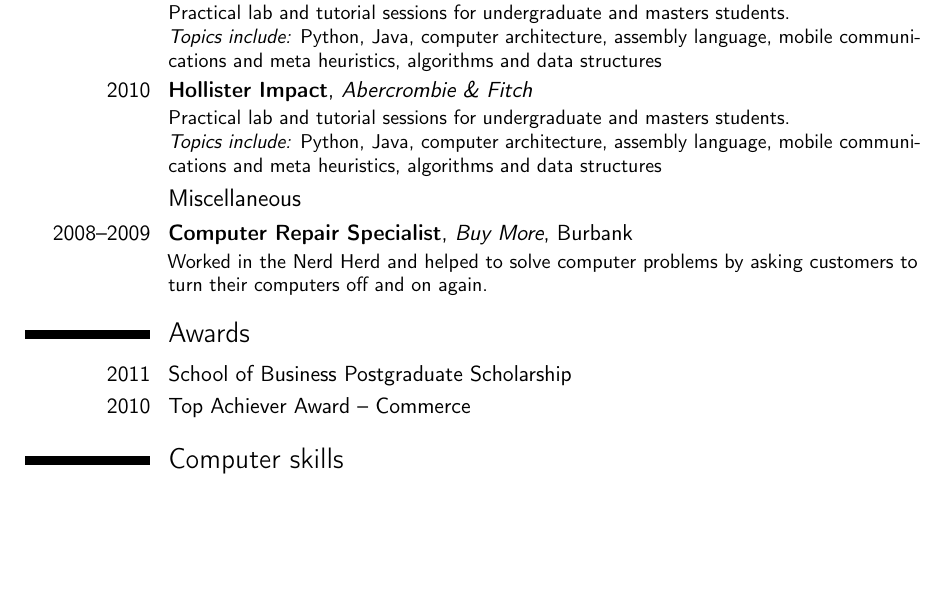
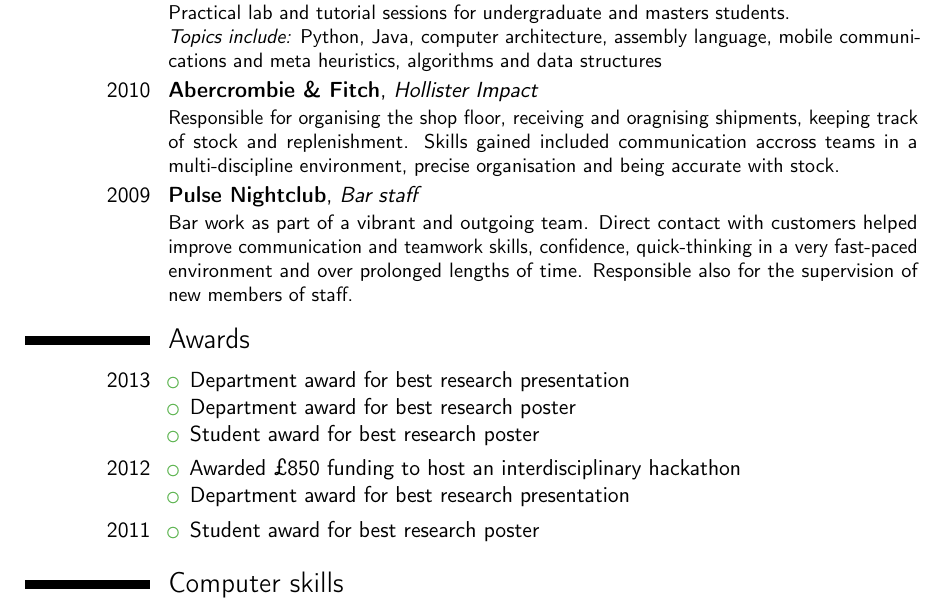
Before and after one commit to flyingsparx/cv, a LaTeX CV (main.tex): part of page 2 of 2, cut so that both start at the same text, the shorter picture padded with empty space. Compiled offline with pdfLaTeX.

Commit message:
awards added

```diff
--- a/main.tex
+++ b/main.tex
@@ -85,15 +85,11 @@
 \cventry{2010--Present}{Tutor}{Cardiff University}{UK}{}{Practical lab and tutorial sessions for undergraduate and masters students.
 \newline{}\textit{Topics include:} Python, Java, computer architecture, assembly language, mobile communications and meta heuristics, algorithms and data structures}
 
-\cventry{2010}{Hollister Impact}{Abercrombie \& Fitch}{}{}{Practical lab and tutorial sessions for undergraduate and masters students.
-\newline{}\textit{Topics include:} Python, Java, computer architecture, assembly language, mobile communications and meta heuristics, algorithms and data structures}
+\cventry{2010}{Abercrombie \& Fitch}{Hollister Impact}{}{}{Responsible for organising the shop floor, receiving and oragnising shipments, keeping track of stock and replenishment. Skills gained included communication accross teams in a multi-discipline environment, precise organisation and being accurate with stock.}
+
+\cventry{2009}{Pulse Nightclub}{Bar staff}{}{}{Bar work as part of a vibrant and outgoing team. Direct contact with customers helped improve communication and teamwork skills, confidence, quick-thinking in a very fast-paced environment and over prolonged lengths of time. Responsible also for the supervision of new members of staff.}
 
 
-%------------------------------------------------
-
-\subsection{Miscellaneous}
-
-\cventry{2008--2009}{Computer Repair Specialist}{Buy More}{Burbank}{}{Worked in the Nerd Herd and helped to solve computer problems by asking customers to turn their computers off and on again.}
 
 %----------------------------------------------------------------------------------------
 %	AWARDS SECTION
@@ -101,8 +97,21 @@
 
 \section{Awards}
 
-\cvitem{2011}{School of Business Postgraduate Scholarship}
-\cvitem{2010}{Top Achiever Award -- Commerce}
+\cvitem{2013}{
+		\begin{itemize}
+			\item Department award for best research presentation
+			\item Department award for best research poster
+			\item Student award for best research poster
+		\end{itemize}}
+\cvitem{2012}{
+		\begin{itemize}
+			\item Awarded \pounds850 funding to host an interdisciplinary hackathon
+			\item Department award for best research presentation
+		\end{itemize}}
+\cvitem{2011}{
+		\begin{itemize}
+			\item Student award for best research poster
+		\end{itemize}}
 
 %----------------------------------------------------------------------------------------
 %	COMPUTER SKILLS SECTION
```
Also changed, not shown: main.pdf.
